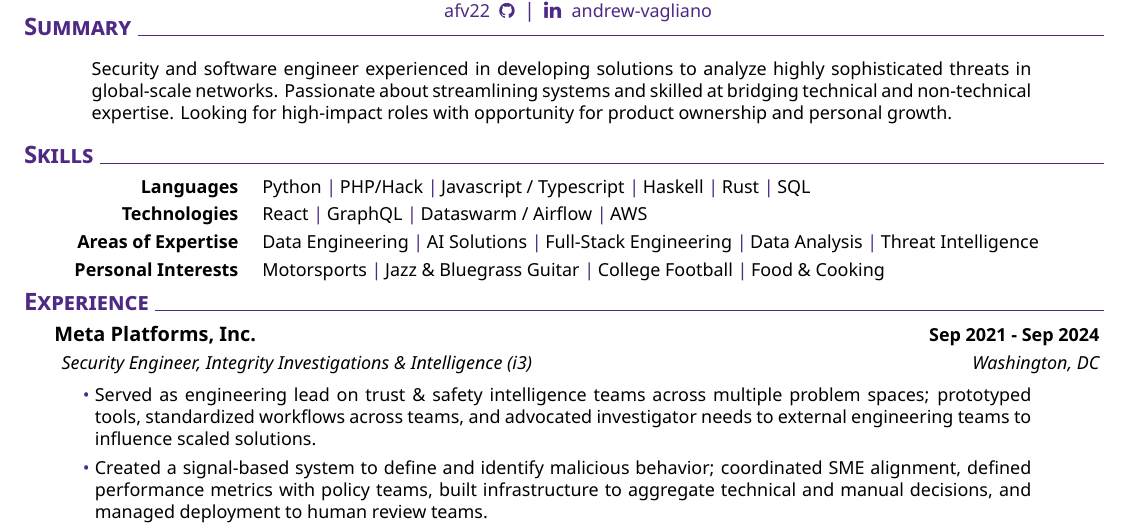
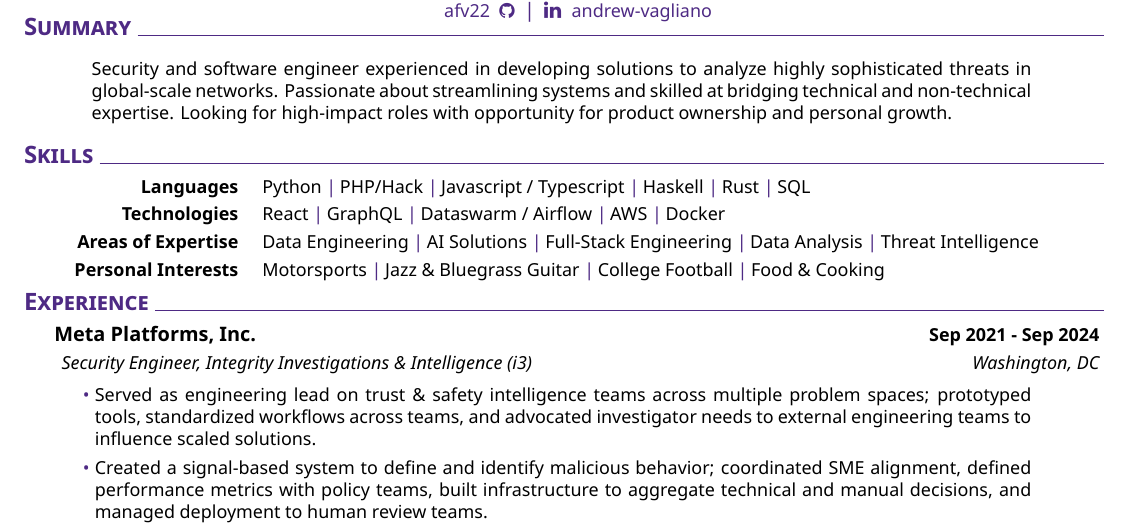
Before and after one commit to afv22/afv22.github.io, a LaTeX CV (resume_Jan25.tex): part of the page, cut so that both start at the same text. Compiled offline with XeLaTeX.

Commit message:
Add docker to skills

```diff
--- a/resume_Jan25.tex
+++ b/resume_Jan25.tex
@@ -38,7 +38,8 @@
         React \cpshalf
         GraphQL \cpshalf
         Dataswarm / Airflow \cpshalf
-        AWS
+        AWS \cpshalf
+        Docker
     }}
 %
 \newcommand{\skillthree}{\createskill{Areas of Expertise}{
```
Also changed, not shown: docs/resume_Jan25.pdf, 1 other file.
